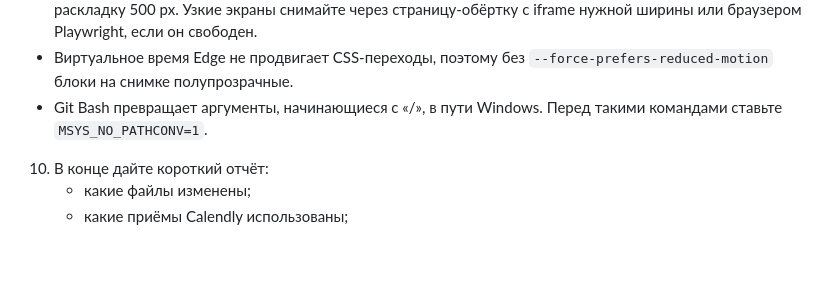
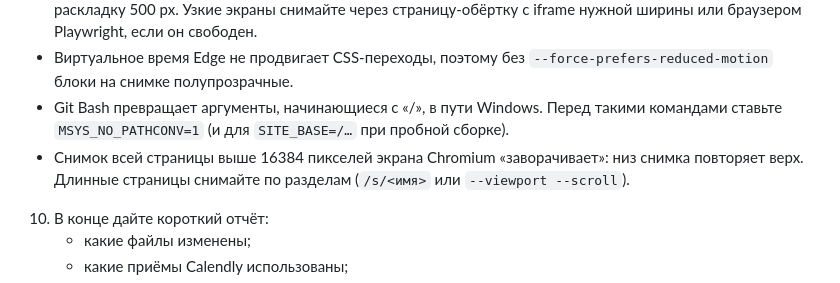
Before and after one commit to kavabangaga/qodex_new_promo, a Markdown page: version4/DESIGN.md, the part around the change. Drawn GitHub-style; blank space fills up the shorter version.

Commit message:
v4: DESIGN.md — страница QODEX Tracker, префиксы классов и @keyframes, подсказки по снимкам
Co-Authored-By: Claude Opus 5.5 <noreply@anthropic.com>

```diff
--- a/version4/DESIGN.md
+++ b/version4/DESIGN.md
@@ -367,7 +367,9 @@
 - Виртуальное время Edge не продвигает CSS-переходы, поэтому без `--force-prefers-reduced-motion`
   блоки на снимке полупрозрачные.
 - Git Bash превращает аргументы, начинающиеся с «/», в пути Windows. Перед такими командами
-  ставьте `MSYS_NO_PATHCONV=1`.
+  ставьте `MSYS_NO_PATHCONV=1` (и для `SITE_BASE=/…` при пробной сборке).
+- Снимок всей страницы выше 16384 пикселей экрана Chromium «заворачивает»: низ снимка повторяет верх.
+  Длинные страницы снимайте по разделам (`/s/<имя>` или `--viewport --scroll`).
 10. В конце дайте короткий отчёт:
     - какие файлы изменены;
     - какие приёмы Calendly использованы;
```
